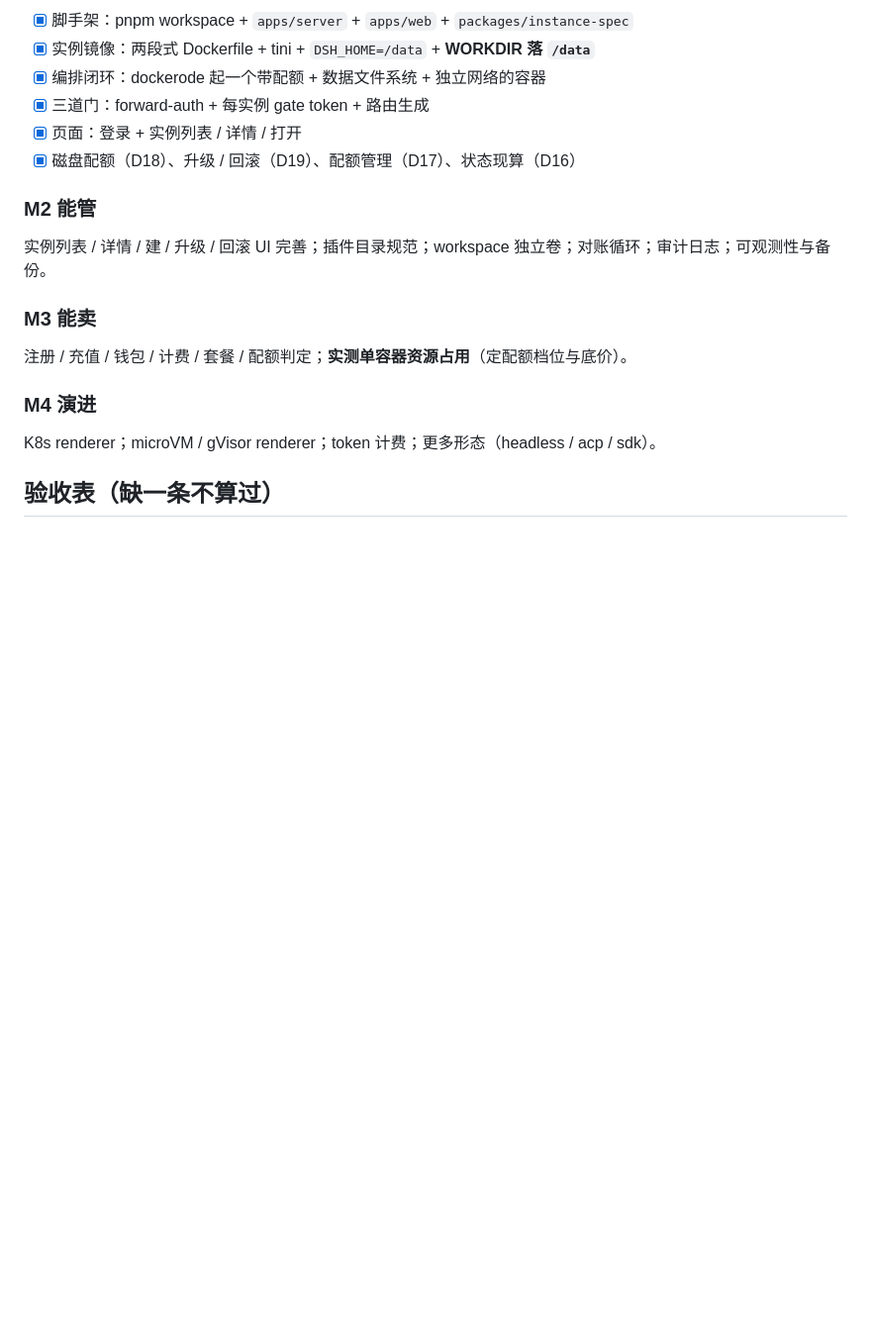
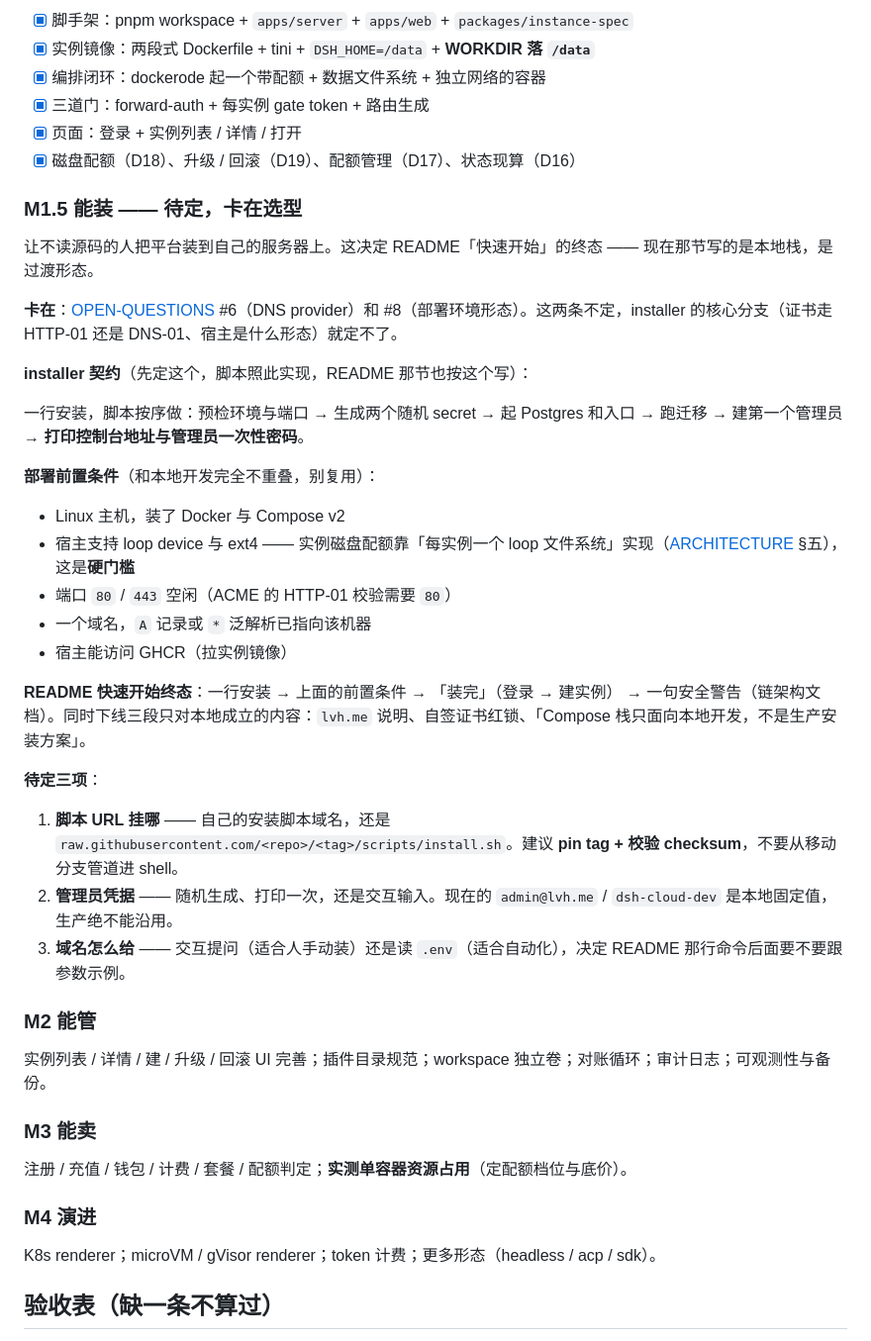
Before and after one commit to eskim2001/dsh-cloud, a Markdown page: PLAN.md, the part around the change. Shown at 99% size. Drawn GitHub-style; blank space fills up the shorter version.

Commit message:
docs: plan the install path as M1.5, generalize a peer citation
Record the installer contract in PLAN.md as a milestone between M1 and
M2: the one-line install, what the script does in order, the deployment
prerequisites (which do not overlap the local development ones) and the
three items still undecided. It is blocked on the DNS provider and
deployment-target questions, so it is marked pending rather than
scheduled.

Also rewrite the D16 rationale to say "peer platforms" instead of naming
one and linking its source. The argument is unchanged.

```diff
--- a/PLAN.md
+++ b/PLAN.md
@@ -52,6 +52,32 @@
 - [x] 页面：登录 + 实例列表 / 详情 / 打开
 - [x] 磁盘配额（D18）、升级 / 回滚（D19）、配额管理（D17）、状态现算（D16）
 
+### M1.5 能装 —— 待定，卡在选型
+
+让不读源码的人把平台装到自己的服务器上。这决定 README「快速开始」的终态 —— 现在那节写的是本地栈，是过渡形态。
+
+**卡在**：[OPEN-QUESTIONS](docs/OPEN-QUESTIONS.md) #6（DNS provider）和 #8（部署环境形态）。这两条不定，installer 的核心分支（证书走 HTTP-01 还是 DNS-01、宿主是什么形态）就定不了。
+
+**installer 契约**（先定这个，脚本照此实现，README 那节也按这个写）：
+
+一行安装，脚本按序做：预检环境与端口 → 生成两个随机 secret → 起 Postgres 和入口 → 跑迁移 → 建第一个管理员 → **打印控制台地址与管理员一次性密码**。
+
+**部署前置条件**（和本地开发完全不重叠，别复用）：
+
+- Linux 主机，装了 Docker 与 Compose v2
+- 宿主支持 loop device 与 ext4 —— 实例磁盘配额靠「每实例一个 loop 文件系统」实现（[ARCHITECTURE](docs/ARCHITECTURE.md) §五），这是**硬门槛**
+- 端口 `80` / `443` 空闲（ACME 的 HTTP-01 校验需要 `80`）
+- 一个域名，`A` 记录或 `*` 泛解析已指向该机器
+- 宿主能访问 GHCR（拉实例镜像）
+
+**README 快速开始终态**：一行安装 → 上面的前置条件 → 「装完」（登录 → 建实例） → 一句安全警告（链架构文档）。同时下线三段只对本地成立的内容：`lvh.me` 说明、自签证书红锁、「Compose 栈只面向本地开发，不是生产安装方案」。
+
+**待定三项**：
+
+1. **脚本 URL 挂哪** —— 自己的安装脚本域名，还是 `raw.githubusercontent.com/<repo>/<tag>/scripts/install.sh`。建议 **pin tag + 校验 checksum**，不要从移动分支管道进 shell。
+2. **管理员凭据** —— 随机生成、打印一次，还是交互输入。现在的 `admin@lvh.me` / `dsh-cloud-dev` 是本地固定值，生产绝不能沿用。
+3. **域名怎么给** —— 交互提问（适合人手动装）还是读 `.env`（适合自动化），决定 README 那行命令后面要不要跟参数示例。
+
 ### M2 能管
 
 实例列表 / 详情 / 建 / 升级 / 回滚 UI 完善；插件目录规范；workspace 独立卷；对账循环；审计日志；可观测性与备份。
```
Also changed, not shown: docs/DECISIONS.md (+1 -2 lines).
